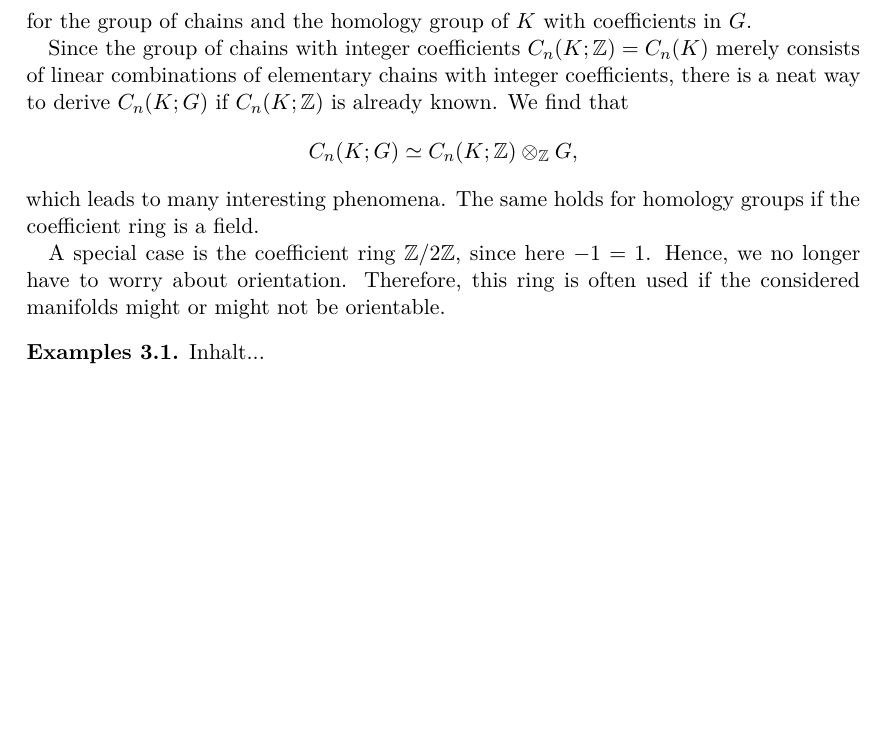
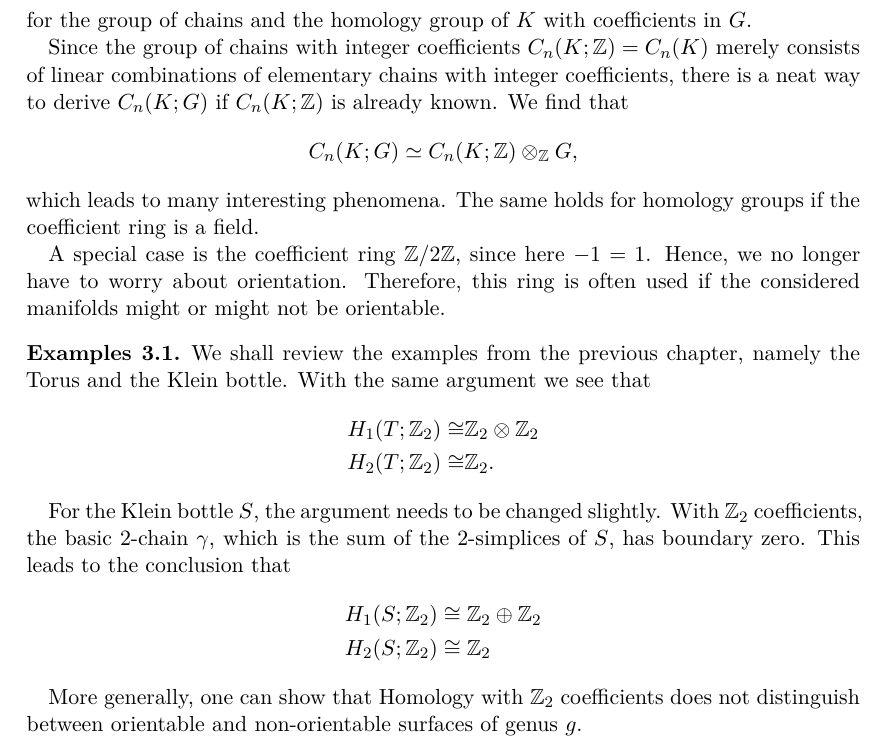
Before and after one commit to JanZW/simplicial-homology, a LaTeX paper (simplicial-homology.tex): part of page 11 of 19 before the commit and part of page 10 of 18 after it, cut so that both start at the same text, the shorter picture padded with empty space. Compiled offline with LaTeX, dvips and Ghostscript.

Commit message:
added examples for homology with Z_2 coefficients

```diff
--- a/simplicial-homology.tex
+++ b/simplicial-homology.tex
@@ -629,8 +629,21 @@ A special case is the coefficient ring $\Z/2\Z$, since here $-1=1$. Hence, we no
 %TODO Examples: RP^2, klein bottle
 
 \begin{examples}
-	Inhalt...
+	We shall review the examples from the previous chapter, namely the Torus and the Klein bottle. With the same argument we see that
+	\begin{align*}
+		H_1(T;\Z_2)\isom& \Z_2\otimes\Z_2\\
+		H_2(T;\Z_2)\isom& \Z_2.
+	\end{align*}
+
+	For the Klein bottle $S$, the argument needs to be changed slightly. With $\Z_2$ coefficients, the basic 2-chain $\gamma$, which is the sum of the 2-simplices of $S$, has boundary zero. This leads to the conclusion that
+	\begin{align*}
+		H_1(S;\Z_2)&\isom \Z_2\oplus \Z_2\\
+		H_2(S;\Z_2)&\isom \Z_2
+	\end{align*}
+
+	More generally, one can show that Homology with $\Z_2$ coefficients does not distinguish between orientable and non-orientable surfaces of genus $g$.
 \end{examples}
+
 
 \section{Functoriality Property}
 We will now explore how homotopy behaves under continuous functions. We will begin with the following definition and lemma from Munkres' book \cite[lemma 12.1, p. 62]{mu}:
```
Also changed, not shown: simplicial-homology.pdf, simplicial-homology.tex (2 more changed lines).
